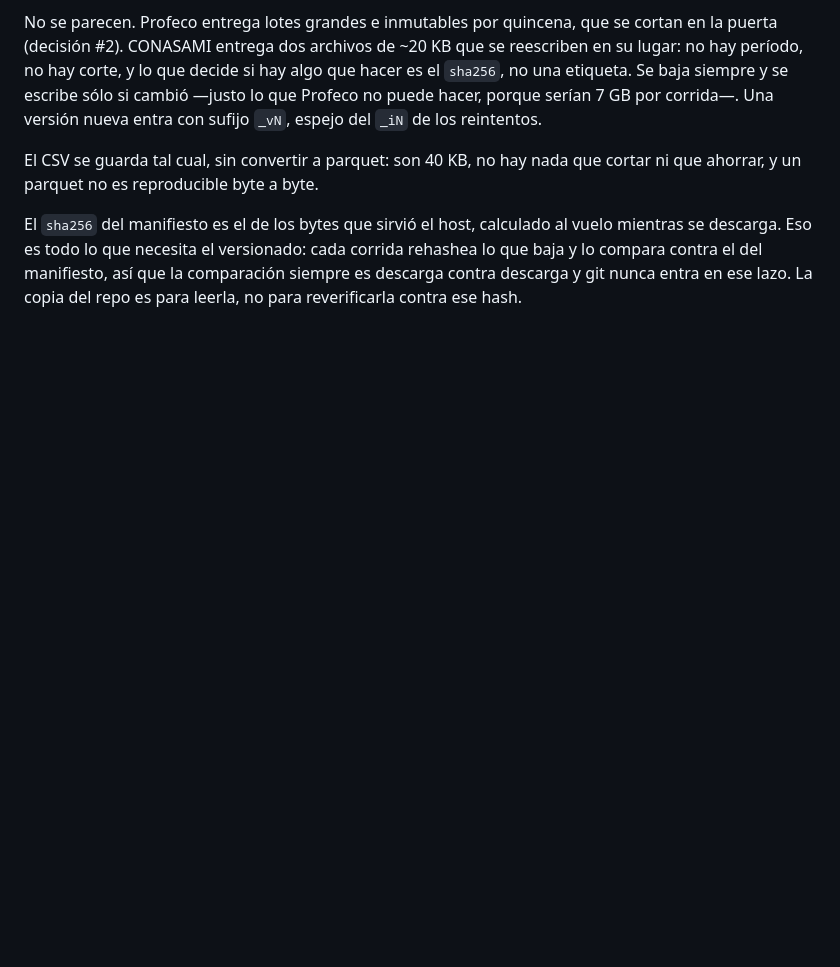
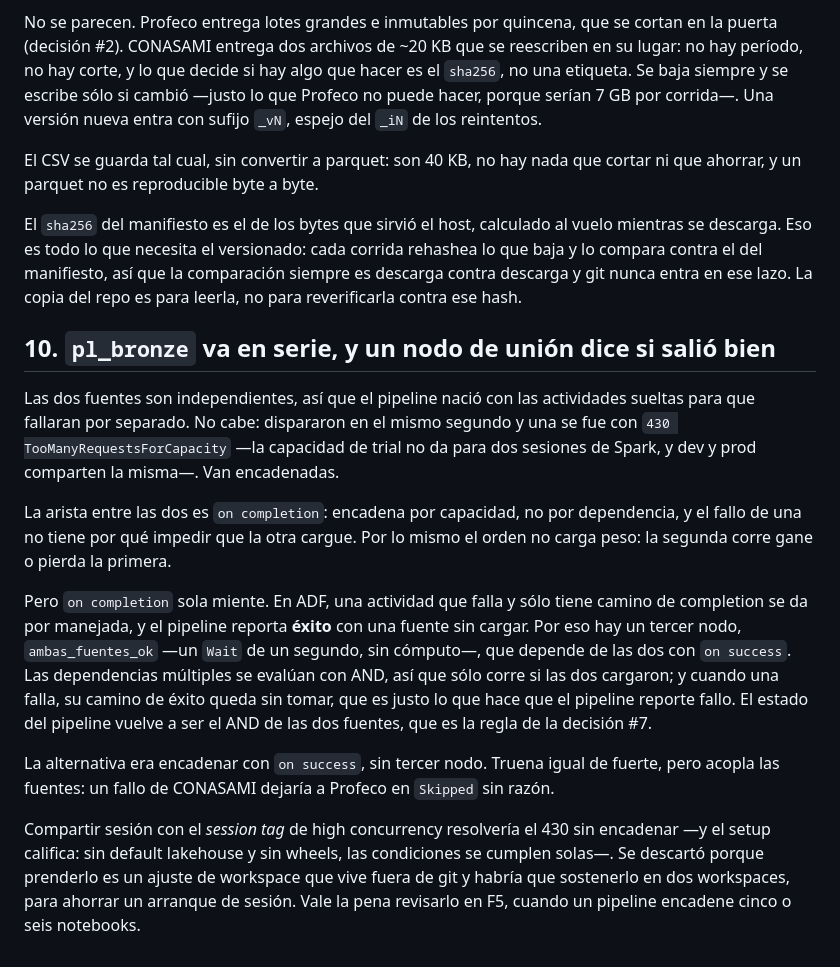
Before and after one commit to AldoMor00/indice-gansito, a Markdown page: docs/decisiones.md, the part around the change. GitHub-like rendering; blank space fills up the shorter version.

```diff
--- a/docs/decisiones.md
+++ b/docs/decisiones.md
@@ -128,3 +128,31 @@ mientras se descarga. Eso es todo lo que necesita el versionado: cada corrida re
 que baja y lo compara contra el del manifiesto, así que la comparación siempre es
 descarga contra descarga y git nunca entra en ese lazo. La copia del repo es para leerla,
 no para reverificarla contra ese hash.
+
+## 10. `pl_bronze` va en serie, y un nodo de unión dice si salió bien
+
+Las dos fuentes son independientes, así que el pipeline nació con las actividades sueltas
+para que fallaran por separado. No cabe: dispararon en el mismo segundo y una se fue con
+`430 TooManyRequestsForCapacity` —la capacidad de trial no da para dos sesiones de Spark, y
+dev y prod comparten la misma—. Van encadenadas.
+
+La arista entre las dos es `on completion`: encadena por capacidad, no por dependencia, y el
+fallo de una no tiene por qué impedir que la otra cargue. Por lo mismo el orden no carga
+peso: la segunda corre gane o pierda la primera.
+
+Pero `on completion` sola miente. En ADF, una actividad que falla y sólo tiene camino de
+completion se da por manejada, y el pipeline reporta **éxito** con una fuente sin cargar. Por
+eso hay un tercer nodo, `ambas_fuentes_ok` —un `Wait` de un segundo, sin cómputo—, que depende
+de las dos con `on success`. Las dependencias múltiples se evalúan con AND, así que sólo corre
+si las dos cargaron; y cuando una falla, su camino de éxito queda sin tomar, que es justo lo
+que hace que el pipeline reporte fallo. El estado del pipeline vuelve a ser el AND de las dos
+fuentes, que es la regla de la decisión #7.
+
+La alternativa era encadenar con `on success`, sin tercer nodo. Truena igual de fuerte, pero
+acopla las fuentes: un fallo de CONASAMI dejaría a Profeco en `Skipped` sin razón.
+
+Compartir sesión con el *session tag* de high concurrency resolvería el 430 sin encadenar
+—y el setup califica: sin default lakehouse y sin wheels, las condiciones se cumplen solas—.
+Se descartó porque prenderlo es un ajuste de workspace que vive fuera de git y habría que
+sostenerlo en dos workspaces, para ahorrar un arranque de sesión. Vale la pena revisarlo en
+F5, cuando un pipeline encadene cinco o seis notebooks.
```
Also changed, not shown: docs/hechos.md (+22 -3 lines).
